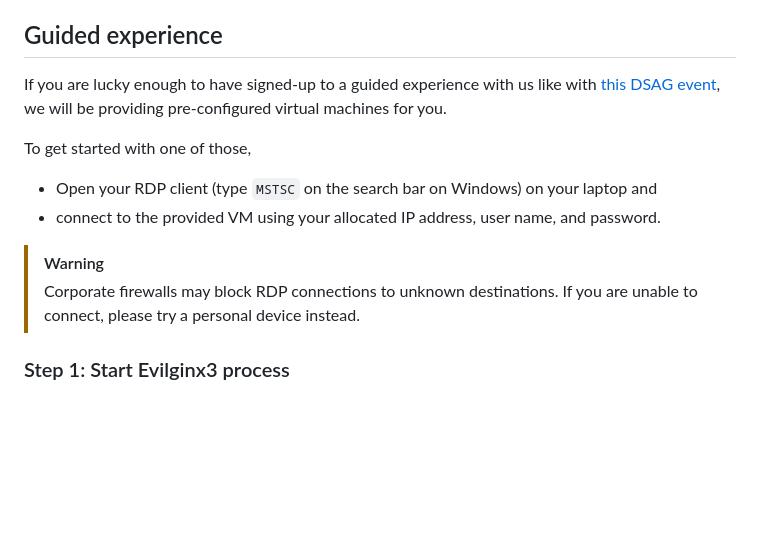
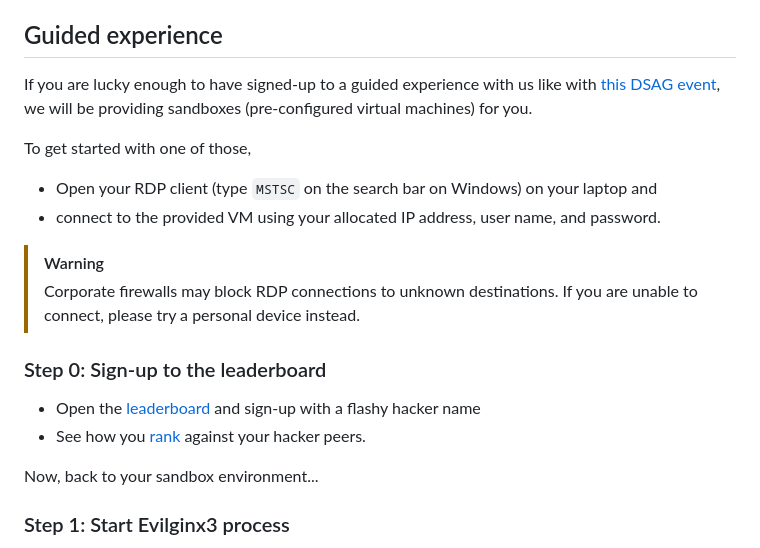
Before and after one commit to MartinPankraz/sap-hacker-in-a-day, a Markdown page: student/quest1.md, the part around the change. Rendered like a GitHub page; blank space fills up the shorter version.

Commit message:
leaderboard signup step add

```diff
--- a/student/quest1.md
+++ b/student/quest1.md
@@ -8,7 +8,7 @@ A common practice for "playing" with hacking tools is to utilize an *isolated en
 
 ## Guided experience
 
-If you are lucky enough to have signed-up to a guided experience with us like with [this DSAG event](https://dsagnet.de/event/sap-hacker-fur-einen-tag-virtuell), we will be providing pre-configured virtual machines for you.
+If you are lucky enough to have signed-up to a guided experience with us like with [this DSAG event](https://dsagnet.de/event/sap-hacker-fur-einen-tag-virtuell), we will be providing sandboxes (pre-configured virtual machines) for you.
 
 To get started with one of those,
 
@@ -17,6 +17,13 @@ To get started with one of those,
 
 > [!WARNING]
 > Corporate firewalls may block RDP connections to unknown destinations. If you are unable to connect, please try a personal device instead.
+
+### Step 0: Sign-up to the leaderboard
+
+* Open the [leaderboard](https://martinpankraz.github.io/crispy-potato/) and sign-up with a flashy hacker name
+* See how you [rank](https://keepthescore.com/board/ncmkdskqrwjgr/) against your hacker peers.
+
+Now, back to your sandbox environment...
 
 ### Step 1: Start Evilginx3 process
 
```
